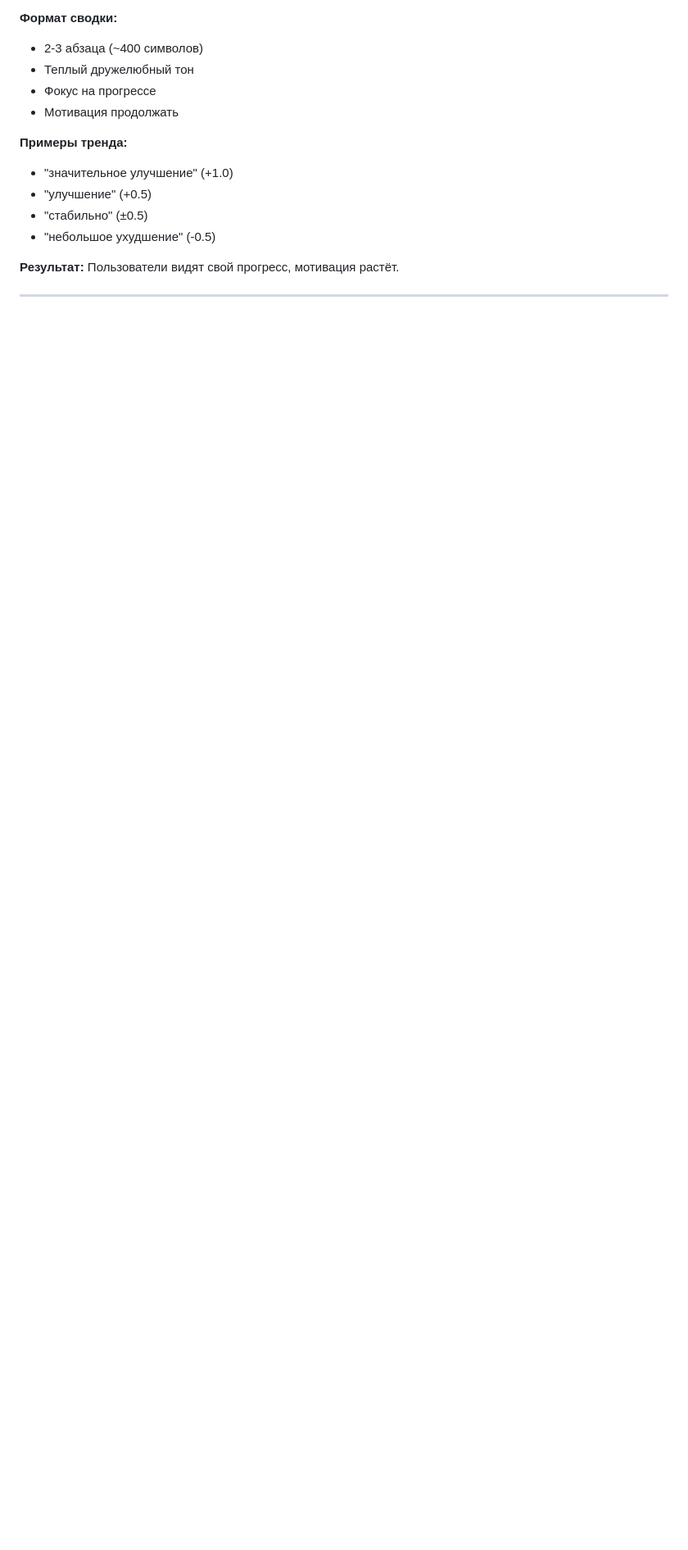
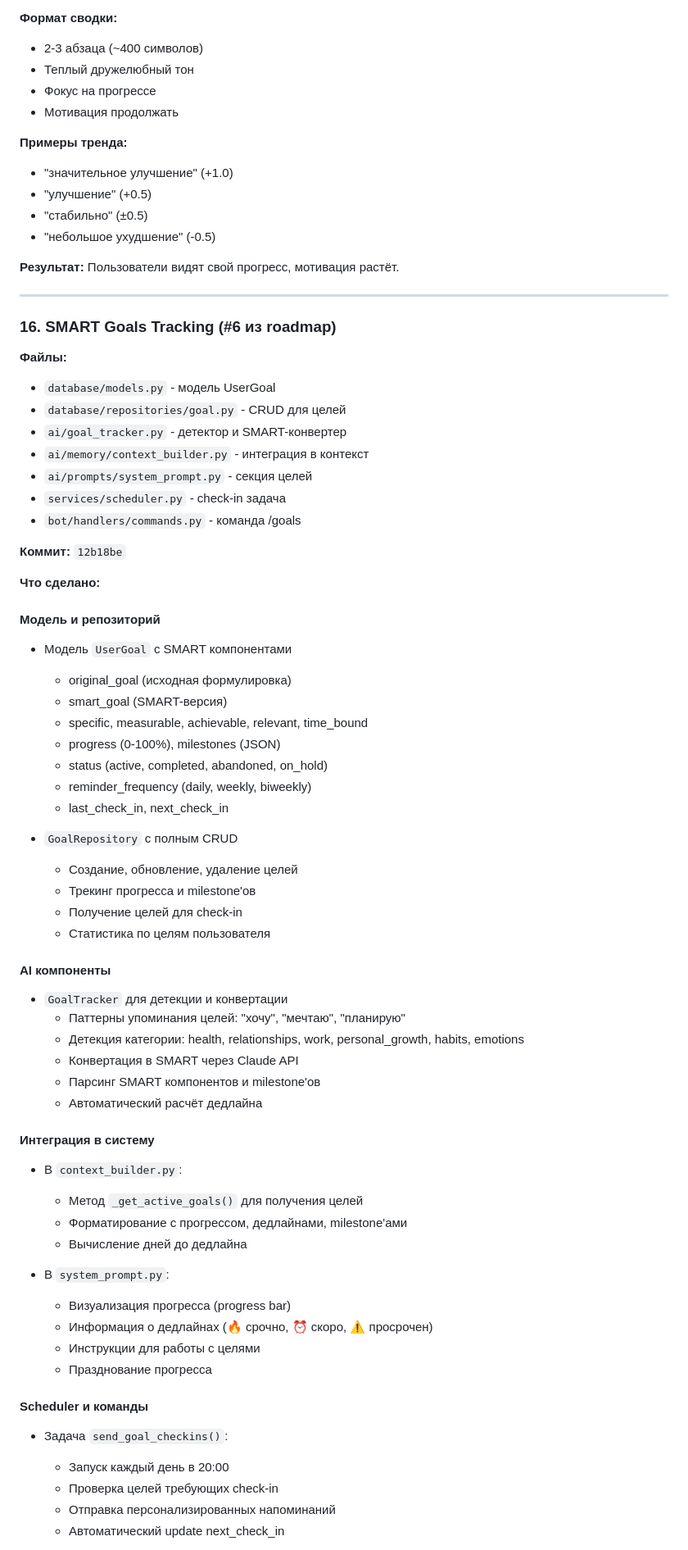
Before and after one commit to ircitdev/MiraBot, a Markdown page: docs/AI_IMPROVEMENTS_COMPLETED.md, the part around one of its changes. Shown at 82% size. GitHub-like rendering; blank space fills up the shorter version.

```diff
--- a/docs/AI_IMPROVEMENTS_COMPLETED.md
+++ b/docs/AI_IMPROVEMENTS_COMPLETED.md
@@ -506,3 +506,66 @@ def _get_time_context(timezone_str: str):
 
 ---
 
+### 16. SMART Goals Tracking (#6 из roadmap)
+
+**Файлы:**
+
+- `database/models.py` - модель UserGoal
+- `database/repositories/goal.py` - CRUD для целей
+- `ai/goal_tracker.py` - детектор и SMART-конвертер
+- `ai/memory/context_builder.py` - интеграция в контекст
+- `ai/prompts/system_prompt.py` - секция целей
+- `services/scheduler.py` - check-in задача
+- `bot/handlers/commands.py` - команда /goals
+
+**Коммит:** `12b18be`
+
+**Что сделано:**
+
+#### Модель и репозиторий
+
+- Модель `UserGoal` с SMART компонентами
+  - original_goal (исходная формулировка)
+  - smart_goal (SMART-версия)
+  - specific, measurable, achievable, relevant, time_bound
+  - progress (0-100%), milestones (JSON)
+  - status (active, completed, abandoned, on_hold)
+  - reminder_frequency (daily, weekly, biweekly)
+  - last_check_in, next_check_in
+
+- `GoalRepository` с полным CRUD
+  - Создание, обновление, удаление целей
+  - Трекинг прогресса и milestone'ов
+  - Получение целей для check-in
+  - Статистика по целям пользователя
+
+#### AI компоненты
+
+- `GoalTracker` для детекции и конвертации
+  - Паттерны упоминания целей: "хочу", "мечтаю", "планирую"
+  - Детекция категории: health, relationships, work, personal_growth, habits, emotions
+  - Конвертация в SMART через Claude API
+  - Парсинг SMART компонентов и milestone'ов
+  - Автоматический расчёт дедлайна
+
+#### Интеграция в систему
+
+- В `context_builder.py`:
+  - Метод `_get_active_goals()` для получения целей
+  - Форматирование с прогрессом, дедлайнами, milestone'ами
+  - Вычисление дней до дедлайна
+
+- В `system_prompt.py`:
+  - Визуализация прогресса (progress bar)
+  - Информация о дедлайнах (🔥 срочно, ⏰ скоро, ⚠️ просрочен)
+  - Инструкции для работы с целями
+  - Празднование прогресса
+
+#### Scheduler и команды
+
+- Задача `send_goal_checkins()`:
+  - Запуск каждый день в 20:00
+  - Проверка целей требующих check-in
+  - Отправка персонализированных напоминаний
+  - Автоматический update next_check_in
+
```
Also changed, not shown: other parts of docs/AI_IMPROVEMENTS_COMPLETED.md (+35 -12 lines), docs/AI_IMPROVEMENTS_ROADMAP.md (+16 -10 lines).
